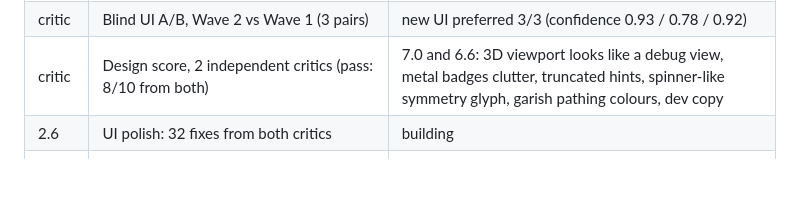
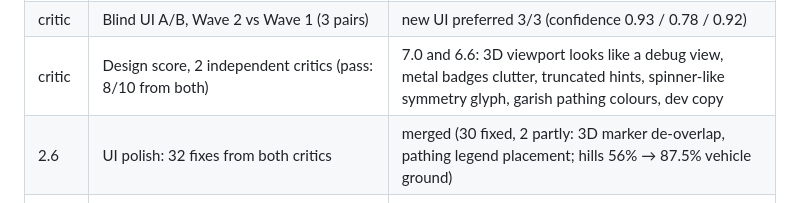
Before and after one commit to lidl-master/bar_map_maker, a Markdown page: docs/gauntlet/WORKBENCH.md, the part around the change. GitHub-like rendering; blank space fills up the shorter version.

Commit message:
Workbench: WP 2.6 merged
Co-Authored-By: Claude Opus 5.5 <noreply@anthropic.com>

```diff
--- a/docs/gauntlet/WORKBENCH.md
+++ b/docs/gauntlet/WORKBENCH.md
@@ -46,7 +46,7 @@ Brief: [wave2.md](wave2.md). User approved: CC0 texture download, windowed BAR s
 | 2.5 | G3 in-engine screenshot tool (fixed camera presets, isolated windowed BAR) | merged |
 | critic | Blind UI A/B, Wave 2 vs Wave 1 (3 pairs) | new UI preferred 3/3 (confidence 0.93 / 0.78 / 0.92) |
 | critic | Design score, 2 independent critics (pass: 8/10 from both) | 7.0 and 6.6: 3D viewport looks like a debug view, metal badges clutter, truncated hints, spinner-like symmetry glyph, garish pathing colours, dev copy |
-| 2.6 | UI polish: 32 fixes from both critics | building |
+| 2.6 | UI polish: 32 fixes from both critics | merged (30 fixed, 2 partly: 3D marker de-overlap, pathing legend placement; hills 56% → 87.5% vehicle ground) |
 | G3 critic | Blind in-game look A/B: our hills + volcano exports (mid/close) vs Pyroclast, Supreme Isthmus, Onyx Cauldron, Crimson Bay, Red River (8 pairs × 2 critics) | **ours preferred 11/16 (69%)**, bar ≥ 40%. Lost on: hills terrain reads as noise with brown contour stripes on slopes; volcano cliff walls look streaky/stretched; blocky mirrored layout; flat plateau floors |
 
 ## Wave 3: open and extend existing maps — building (in parallel with the end of Wave 2)
```
